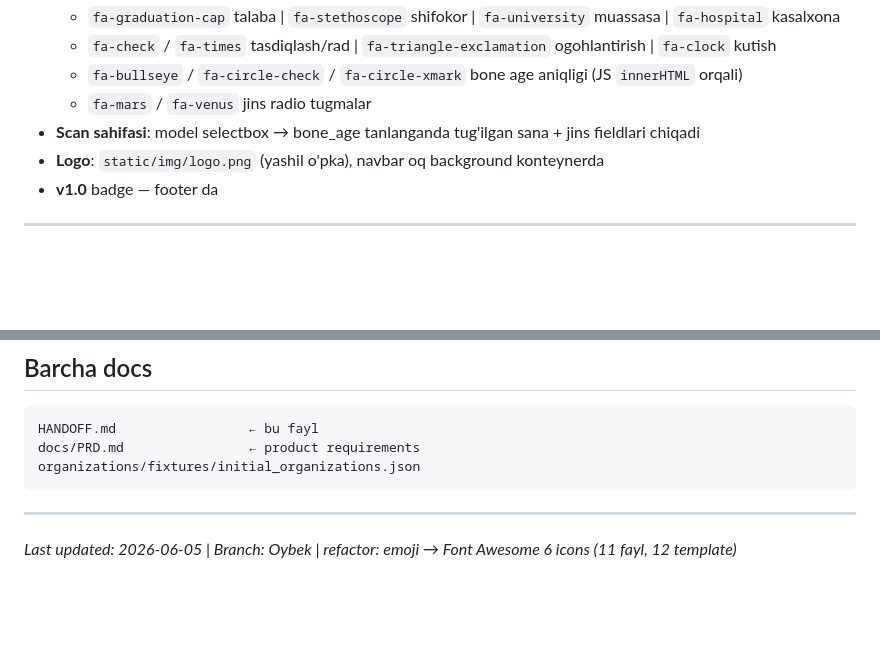
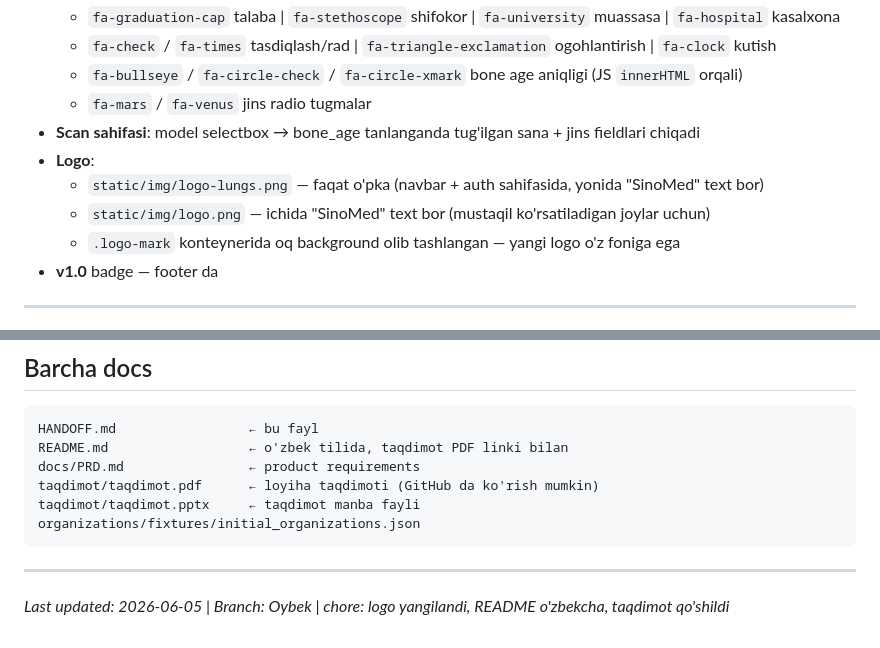
Before and after one commit to navideveloper/SinoMed, a Markdown page: HANDOFF.md, 2 parts joined by grey strips. GitHub-like rendering; blank space fills up the shorter version.

Commit message:
docs: HANDOFF yangilandi — logo mantiq, FA6 ikonlar, taqdimot, fayl holati

````diff
--- a/HANDOFF.md
+++ b/HANDOFF.md
@@ -170,7 +170,10 @@ _result_to_dict(result)                        — JSON response (+ jami_oylik b
   - `fa-bullseye` / `fa-circle-check` / `fa-circle-xmark` bone age aniqligi (JS `innerHTML` orqali)
   - `fa-mars` / `fa-venus` jins radio tugmalar
 - **Scan sahifasi**: model selectbox → bone_age tanlanganda tug'ilgan sana + jins fieldlari chiqadi
-- **Logo**: `static/img/logo.png` (yashil o'pka), navbar oq background konteynerda
+- **Logo**:
+  - `static/img/logo-lungs.png` — faqat o'pka (navbar + auth sahifasida, yonida "SinoMed" text bor)
+  - `static/img/logo.png` — ichida "SinoMed" text bor (mustaqil ko'rsatiladigan joylar uchun)
+  - `.logo-mark` konteynerida oq background olib tashlangan — yangi logo o'z foniga ega
 - **v1.0** badge — footer da
 
 ---
@@ -218,9 +221,12 @@ username: oybek | password: 123456
 ## Barcha docs
 ```
 HANDOFF.md                 ← bu fayl
+README.md                  ← o'zbek tilida, taqdimot PDF linki bilan
 docs/PRD.md                ← product requirements
+taqdimot/taqdimot.pdf      ← loyiha taqdimoti (GitHub da ko'rish mumkin)
+taqdimot/taqdimot.pptx     ← taqdimot manba fayli
 organizations/fixtures/initial_organizations.json
 ```
 
 ---
-*Last updated: 2026-06-05 | Branch: Oybek | refactor: emoji → Font Awesome 6 icons (11 fayl, 12 template)*
+*Last updated: 2026-06-05 | Branch: Oybek | chore: logo yangilandi, README o'zbekcha, taqdimot qo'shildi*
````
